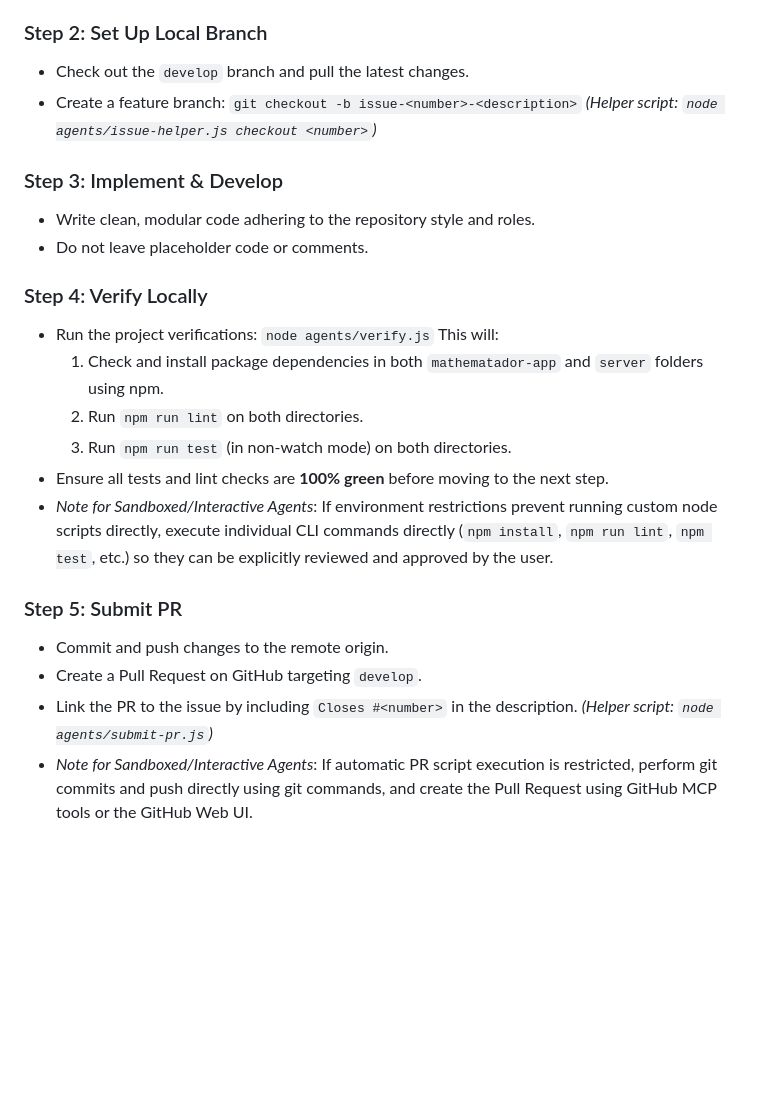
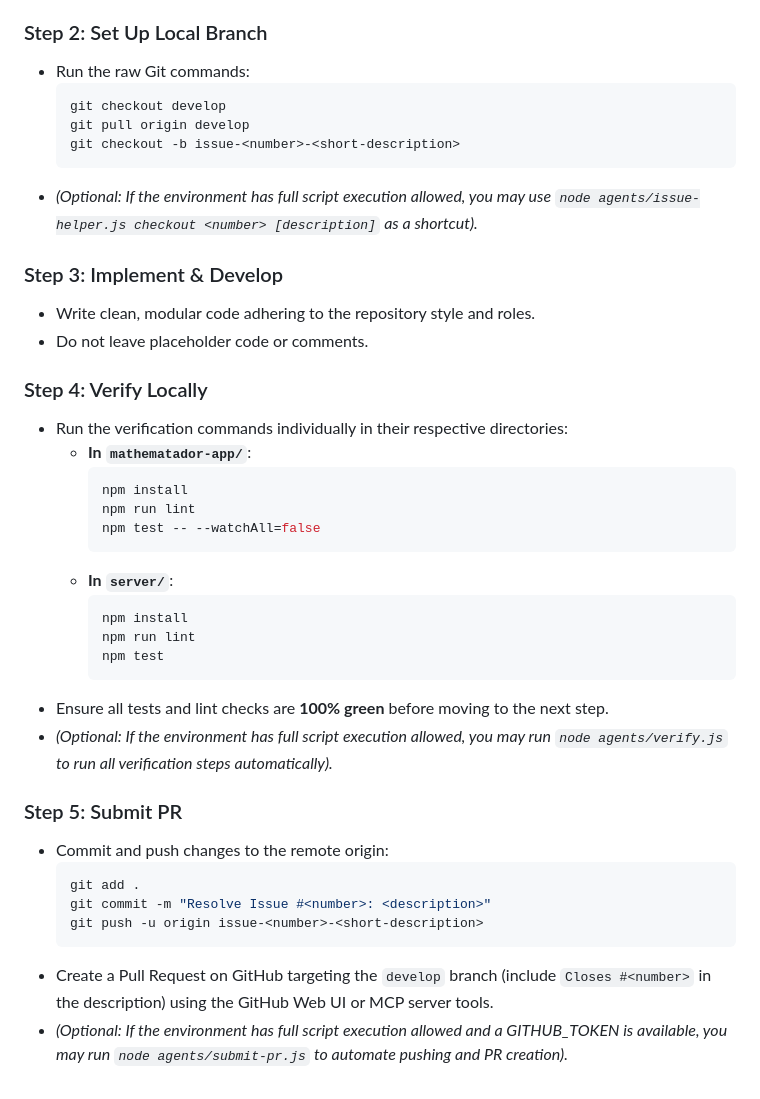
Before and after one commit to webstartapp/mathematador, a Markdown page: agents/instructions.md, the part around the change. GitHub-like rendering; blank space fills up the shorter version.

Commit message:
docs: prioritize direct git/npm commands over helper scripts in instructions

````diff
--- a/agents/instructions.md
+++ b/agents/instructions.md
@@ -53,28 +53,41 @@ To keep development clean and prevent code bloat or scope creep, agents must ali
 *   Clearly understand the requirements and boundaries. Build **only** what the issue describes.
 
 ### Step 2: Set Up Local Branch
-*   Check out the `develop` branch and pull the latest changes.
-*   Create a feature branch:
-    `git checkout -b issue-<number>-<description>`
-    *(Helper script: `node agents/issue-helper.js checkout <number>`)*
+*   Run the raw Git commands:
+    ```bash
+    git checkout develop
+    git pull origin develop
+    git checkout -b issue-<number>-<short-description>
+    ```
+*   *(Optional: If the environment has full script execution allowed, you may use `node agents/issue-helper.js checkout <number> [description]` as a shortcut).*
 
 ### Step 3: Implement & Develop
 *   Write clean, modular code adhering to the repository style and roles.
 *   Do not leave placeholder code or comments.
 
 ### Step 4: Verify Locally
-*   Run the project verifications:
-    `node agents/verify.js`
-    This will:
-    1. Check and install package dependencies in both `mathematador-app` and `server` folders using npm.
-    2. Run `npm run lint` on both directories.
-    3. Run `npm run test` (in non-watch mode) on both directories.
+*   Run the verification commands individually in their respective directories:
+    *   **In `mathematador-app/`**:
+        ```bash
+        npm install
+        npm run lint
+        npm test -- --watchAll=false
+        ```
+    *   **In `server/`**:
+        ```bash
+        npm install
+        npm run lint
+        npm test
+        ```
 *   Ensure all tests and lint checks are **100% green** before moving to the next step.
-*   *Note for Sandboxed/Interactive Agents*: If environment restrictions prevent running custom node scripts directly, execute individual CLI commands directly (`npm install`, `npm run lint`, `npm test`, etc.) so they can be explicitly reviewed and approved by the user.
+*   *(Optional: If the environment has full script execution allowed, you may run `node agents/verify.js` to run all verification steps automatically).*
 
 ### Step 5: Submit PR
-*   Commit and push changes to the remote origin.
-*   Create a Pull Request on GitHub targeting `develop`.
-*   Link the PR to the issue by including `Closes #<number>` in the description.
-    *(Helper script: `node agents/submit-pr.js`)*
-*   *Note for Sandboxed/Interactive Agents*: If automatic PR script execution is restricted, perform git commits and push directly using git commands, and create the Pull Request using GitHub MCP tools or the GitHub Web UI.
+*   Commit and push changes to the remote origin:
+    ```bash
+    git add .
+    git commit -m "Resolve Issue #<number>: <description>"
+    git push -u origin issue-<number>-<short-description>
+    ```
+*   Create a Pull Request on GitHub targeting the `develop` branch (include `Closes #<number>` in the description) using the GitHub Web UI or MCP server tools.
+*   *(Optional: If the environment has full script execution allowed and a GITHUB_TOKEN is available, you may run `node agents/submit-pr.js` to automate pushing and PR creation).*
````
